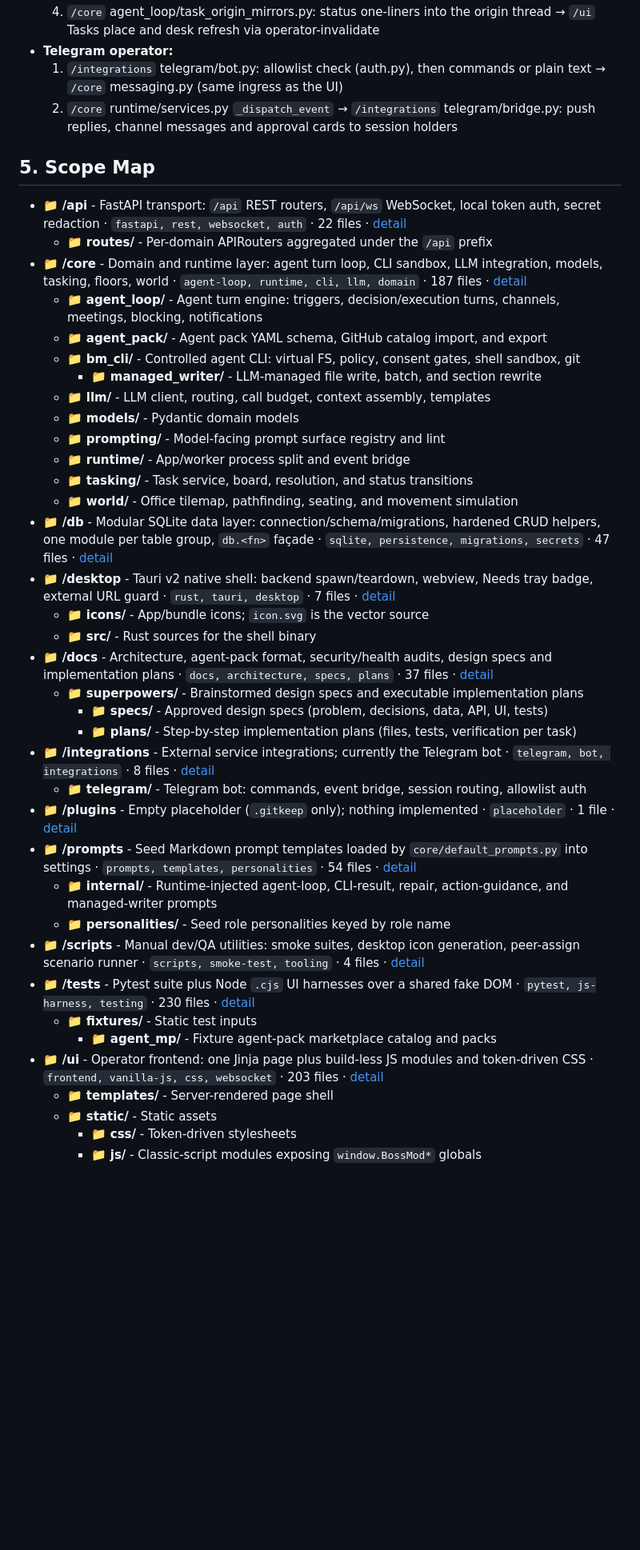
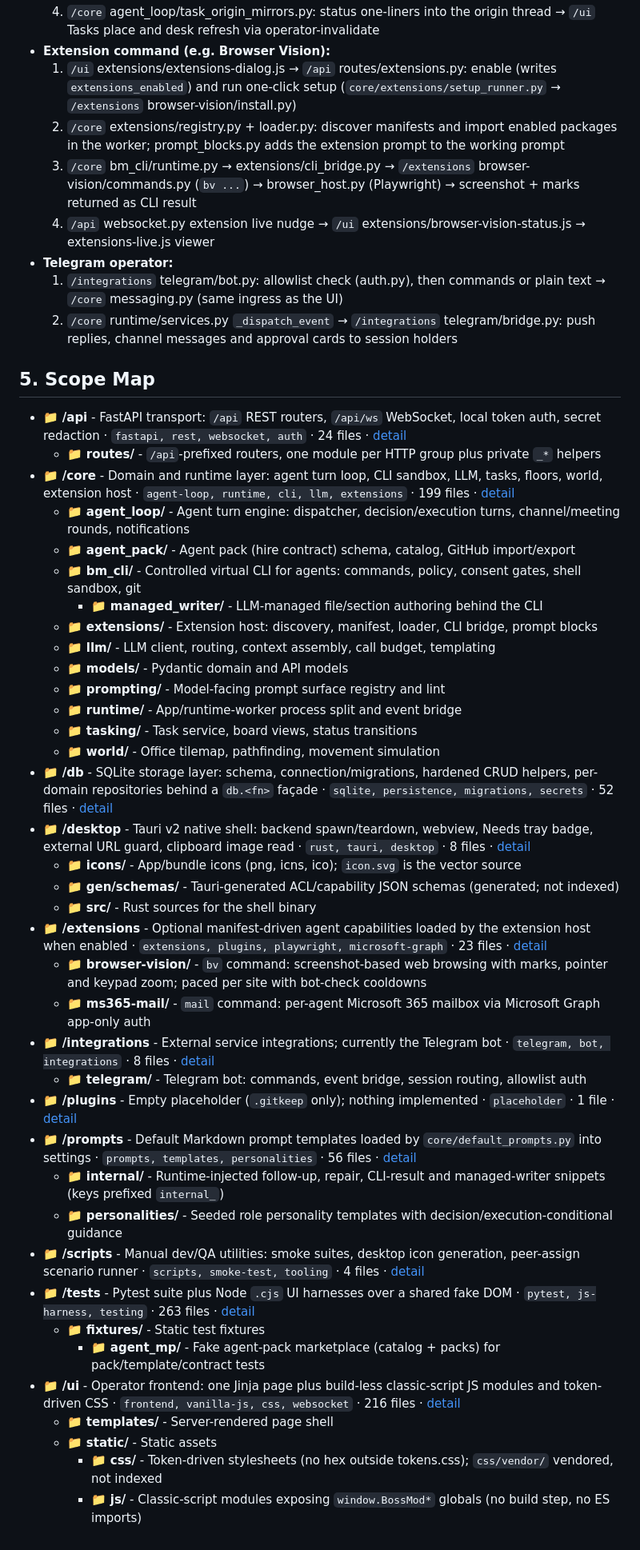
Before and after one commit to JTechMinds/bossmodai, a Markdown page: strategy-docs/memory-bank.md, the part around one of its changes. Shown at 80% size. Drawn GitHub-style; blank space fills up the shorter version.

Commit message:
mem bank updated

```diff
--- a/strategy-docs/memory-bank.md
+++ b/strategy-docs/memory-bank.md
@@ -62,43 +65,49 @@ BossMod AI is a self-hosted, offline desktop platform for autonomous AI agent te
     4.  `/core` agent_loop/task_origin_mirrors.py: status one-liners into the origin thread → `/ui` Tasks place and desk refresh via operator-invalidate
+*   **Extension command (e.g. Browser Vision):**
+    1.  `/ui` extensions/extensions-dialog.js → `/api` routes/extensions.py: enable (writes `extensions_enabled`) and run one-click setup (`core/extensions/setup_runner.py` → `/extensions` browser-vision/install.py)
+    2.  `/core` extensions/registry.py + loader.py: discover manifests and import enabled packages in the worker; prompt_blocks.py adds the extension prompt to the working prompt
+    3.  `/core` bm_cli/runtime.py → extensions/cli_bridge.py → `/extensions` browser-vision/commands.py (`bv ...`) → browser_host.py (Playwright) → screenshot + marks returned as CLI result
+    4.  `/api` websocket.py extension live nudge → `/ui` extensions/browser-vision-status.js → extensions-live.js viewer
 *   **Telegram operator:**
     1.  `/integrations` telegram/bot.py: allowlist check (auth.py), then commands or plain text → `/core` messaging.py (same ingress as the UI)
     2.  `/core` runtime/services.py `_dispatch_event` → `/integrations` telegram/bridge.py: push replies, channel messages and approval cards to session holders
 
 ## 5. Scope Map
 
-- 📁 **/api** - FastAPI transport: `/api` REST routers, `/api/ws` WebSocket, local token auth, secret redaction · `fastapi, rest, websocket, auth` · 22 files · [detail](memory-bank/api.md)
-  - 📁 **routes/** - Per-domain APIRouters aggregated under the `/api` prefix
-- 📁 **/core** - Domain and runtime layer: agent turn loop, CLI sandbox, LLM integration, models, tasking, floors, world · `agent-loop, runtime, cli, llm, domain` · 187 files · [detail](memory-bank/core.md)
-  - 📁 **agent_loop/** - Agent turn engine: triggers, decision/execution turns, channels, meetings, blocking, notifications
-  - 📁 **agent_pack/** - Agent pack YAML schema, GitHub catalog import, and export
-  - 📁 **bm_cli/** - Controlled agent CLI: virtual FS, policy, consent gates, shell sandbox, git
-    - 📁 **managed_writer/** - LLM-managed file write, batch, and section rewrite
-  - 📁 **llm/** - LLM client, routing, call budget, context assembly, templates
-  - 📁 **models/** - Pydantic domain models
+- 📁 **/api** - FastAPI transport: `/api` REST routers, `/api/ws` WebSocket, local token auth, secret redaction · `fastapi, rest, websocket, auth` · 24 files · [detail](memory-bank/api.md)
+  - 📁 **routes/** - `/api`-prefixed routers, one module per HTTP group plus private `_*` helpers
+- 📁 **/core** - Domain and runtime layer: agent turn loop, CLI sandbox, LLM, tasks, floors, world, extension host · `agent-loop, runtime, cli, llm, extensions` · 199 files · [detail](memory-bank/core.md)
+  - 📁 **agent_loop/** - Agent turn engine: dispatcher, decision/execution turns, channel/meeting rounds, notifications
+  - 📁 **agent_pack/** - Agent pack (hire contract) schema, catalog, GitHub import/export
+  - 📁 **bm_cli/** - Controlled virtual CLI for agents: commands, policy, consent gates, shell sandbox, git
+    - 📁 **managed_writer/** - LLM-managed file/section authoring behind the CLI
+  - 📁 **extensions/** - Extension host: discovery, manifest, loader, CLI bridge, prompt blocks
+  - 📁 **llm/** - LLM client, routing, context assembly, call budget, templating
+  - 📁 **models/** - Pydantic domain and API models
   - 📁 **prompting/** - Model-facing prompt surface registry and lint
-  - 📁 **runtime/** - App/worker process split and event bridge
-  - 📁 **tasking/** - Task service, board, resolution, and status transitions
-  - 📁 **world/** - Office tilemap, pathfinding, seating, and movement simulation
-- 📁 **/db** - Modular SQLite data layer: connection/schema/migrations, hardened CRUD helpers, one module per table group, `db.<fn>` façade · `sqlite, persistence, migrations, secrets` · 47 files · [detail](memory-bank/db.md)
-- 📁 **/desktop** - Tauri v2 native shell: backend spawn/teardown, webview, Needs tray badge, external URL guard · `rust, tauri, desktop` · 7 files · [detail](memory-bank/desktop.md)
-  - 📁 **icons/** - App/bundle icons; `icon.svg` is the vector source
+  - 📁 **runtime/** - App/runtime-worker process split and event bridge
+  - 📁 **tasking/** - Task service, board views, status transitions
+  - 📁 **world/** - Office tilemap, pathfinding, movement simulation
+- 📁 **/db** - SQLite storage layer: schema, connection/migrations, hardened CRUD helpers, per-domain repositories behind a `db.<fn>` façade · `sqlite, persistence, migrations, secrets` · 52 files · [detail](memory-bank/db.md)
+- 📁 **/desktop** - Tauri v2 native shell: backend spawn/teardown, webview, Needs tray badge, external URL guard, clipboard image read · `rust, tauri, desktop` · 8 files · [detail](memory-bank/desktop.md)
+  - 📁 **icons/** - App/bundle icons (png, icns, ico); `icon.svg` is the vector source
+  - 📁 **gen/schemas/** - Tauri-generated ACL/capability JSON schemas (generated; not indexed)
   - 📁 **src/** - Rust sources for the shell binary
-- 📁 **/docs** - Architecture, agent-pack format, security/health audits, design specs and implementation plans · `docs, architecture, specs, plans` · 37 files · [detail](memory-bank/docs.md)
-  - 📁 **superpowers/** - Brainstormed design specs and executable implementation plans
-    - 📁 **specs/** - Approved design specs (problem, decisions, data, API, UI, tests)
-    - 📁 **plans/** - Step-by-step implementation plans (files, tests, verification per task)
+- 📁 **/extensions** - Optional manifest-driven agent capabilities loaded by the extension host when enabled · `extensions, plugins, playwright, microsoft-graph` · 23 files · [detail](memory-bank/extensions.md)
+  - 📁 **browser-vision/** - `bv` command: screenshot-based web browsing with marks, pointer and keypad zoom; paced per site with bot-check cooldowns
+  - 📁 **ms365-mail/** - `mail` command: per-agent Microsoft 365 mailbox via Microsoft Graph app-only auth
 - 📁 **/integrations** - External service integrations; currently the Telegram bot · `telegram, bot, integrations` · 8 files · [detail](memory-bank/integrations.md)
   - 📁 **telegram/** - Telegram bot: commands, event bridge, session routing, allowlist auth
 - 📁 **/plugins** - Empty placeholder (`.gitkeep` only); nothing implemented · `placeholder` · 1 file · [detail](memory-bank/plugins.md)
-- 📁 **/prompts** - Seed Markdown prompt templates loaded by `core/default_prompts.py` into settings · `prompts, templates, personalities` · 54 files · [detail](memory-bank/prompts.md)
-  - 📁 **internal/** - Runtime-injected agent-loop, CLI-result, repair, action-guidance, and managed-writer prompts
-  - 📁 **personalities/** - Seed role personalities keyed by role name
+- 📁 **/prompts** - Default Markdown prompt templates loaded by `core/default_prompts.py` into settings · `prompts, templates, personalities` · 56 files · [detail](memory-bank/prompts.md)
+  - 📁 **internal/** - Runtime-injected follow-up, repair, CLI-result and managed-writer snippets (keys prefixed `internal_`)
+  - 📁 **personalities/** - Seeded role personality templates with decision/execution-conditional guidance
 - 📁 **/scripts** - Manual dev/QA utilities: smoke suites, desktop icon generation, peer-assign scenario runner · `scripts, smoke-test, tooling` · 4 files · [detail](memory-bank/scripts.md)
-- 📁 **/tests** - Pytest suite plus Node `.cjs` UI harnesses over a shared fake DOM · `pytest, js-harness, testing` · 230 files · [detail](memory-bank/tests.md)
-  - 📁 **fixtures/** - Static test inputs
-    - 📁 **agent_mp/** - Fixture agent-pack marketplace catalog and packs
-- 📁 **/ui** - Operator frontend: one Jinja page plus build-less JS modules and token-driven CSS · `frontend, vanilla-js, css, websocket` · 203 files · [detail](memory-bank/ui.md)
+- 📁 **/tests** - Pytest suite plus Node `.cjs` UI harnesses over a shared fake DOM · `pytest, js-harness, testing` · 263 files · [detail](memory-bank/tests.md)
+  - 📁 **fixtures/** - Static test fixtures
+    - 📁 **agent_mp/** - Fake agent-pack marketplace (catalog + packs) for pack/template/contract tests
+- 📁 **/ui** - Operator frontend: one Jinja page plus build-less classic-script JS modules and token-driven CSS · `frontend, vanilla-js, css, websocket` · 216 files · [detail](memory-bank/ui.md)
   - 📁 **templates/** - Server-rendered page shell
   - 📁 **static/** - Static assets
-    - 📁 **css/** - Token-driven stylesheets
-    - 📁 **js/** - Classic-script modules exposing `window.BossMod*` globals
+    - 📁 **css/** - Token-driven stylesheets (no hex outside tokens.css); `css/vendor/` vendored, not indexed
+    - 📁 **js/** - Classic-script modules exposing `window.BossMod*` globals (no build step, no ES imports)
```
Also changed, not shown: other parts of strategy-docs/memory-bank.md (+34 -31 lines).
